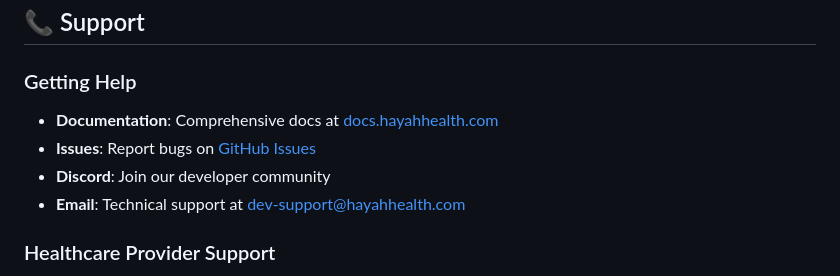
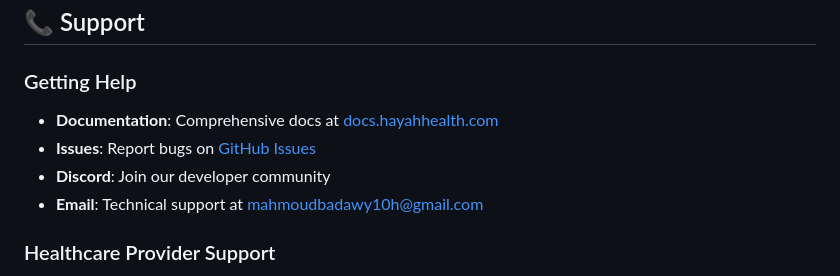
Before and after one commit to Mahmoud-Badawy1/Hayah-App, a Markdown page: README.md, the part around the change printed below. Rendered like a GitHub page.

```diff
--- a/README.md
+++ b/README.md
@@ -344,5 +344,5 @@ flutter build web --release
 - **Discord**: Join our developer community
-- **Email**: Technical support at dev-support@hayahhealth.com
+- **Email**: Technical support at mahmoudbadawy10h@gmail.com
 
 ### Healthcare Provider Support
 - **Integration Guide**: API documentation for healthcare systems
```
Also changed, not shown: other parts of README.md (+2 -2 lines).
